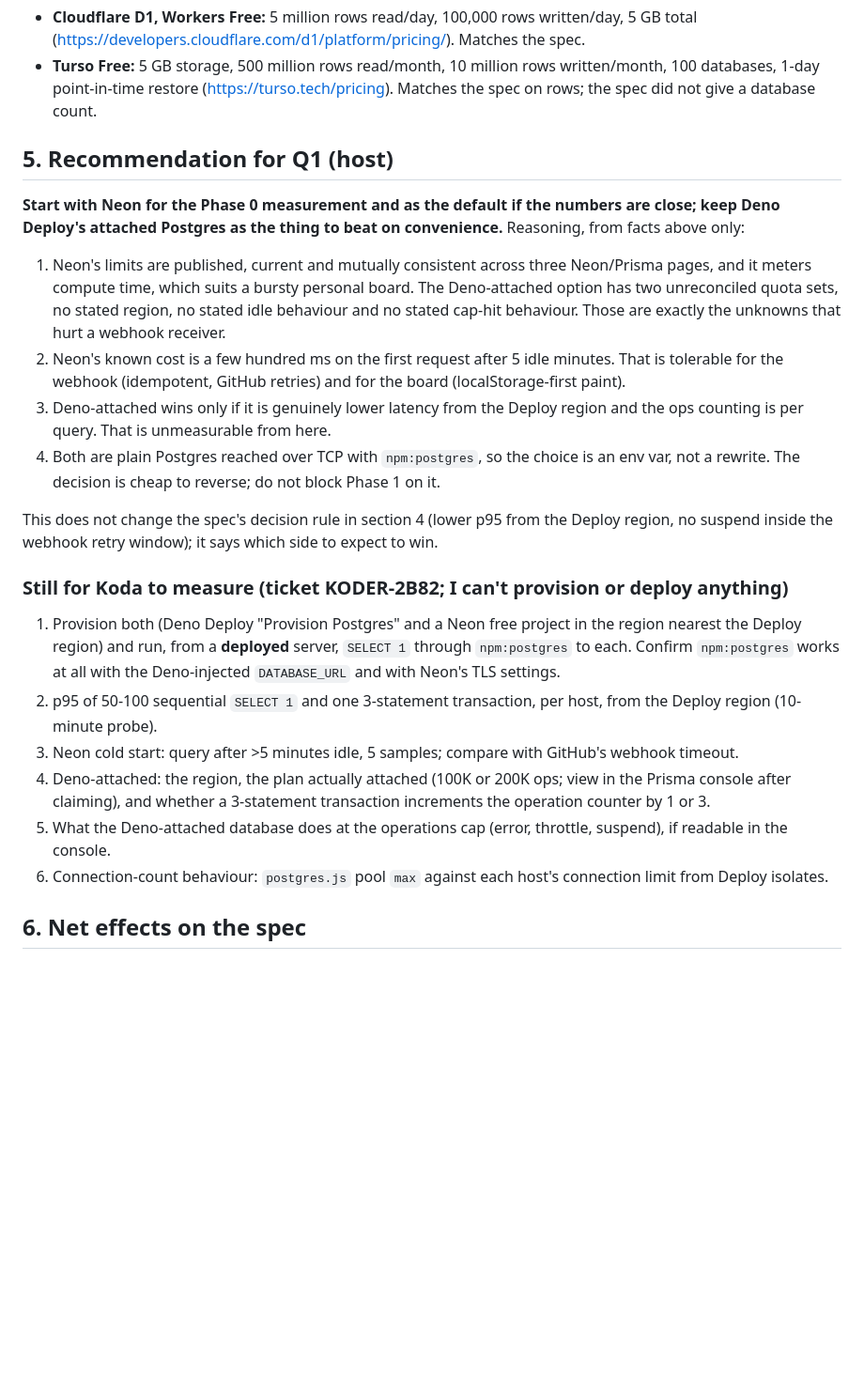
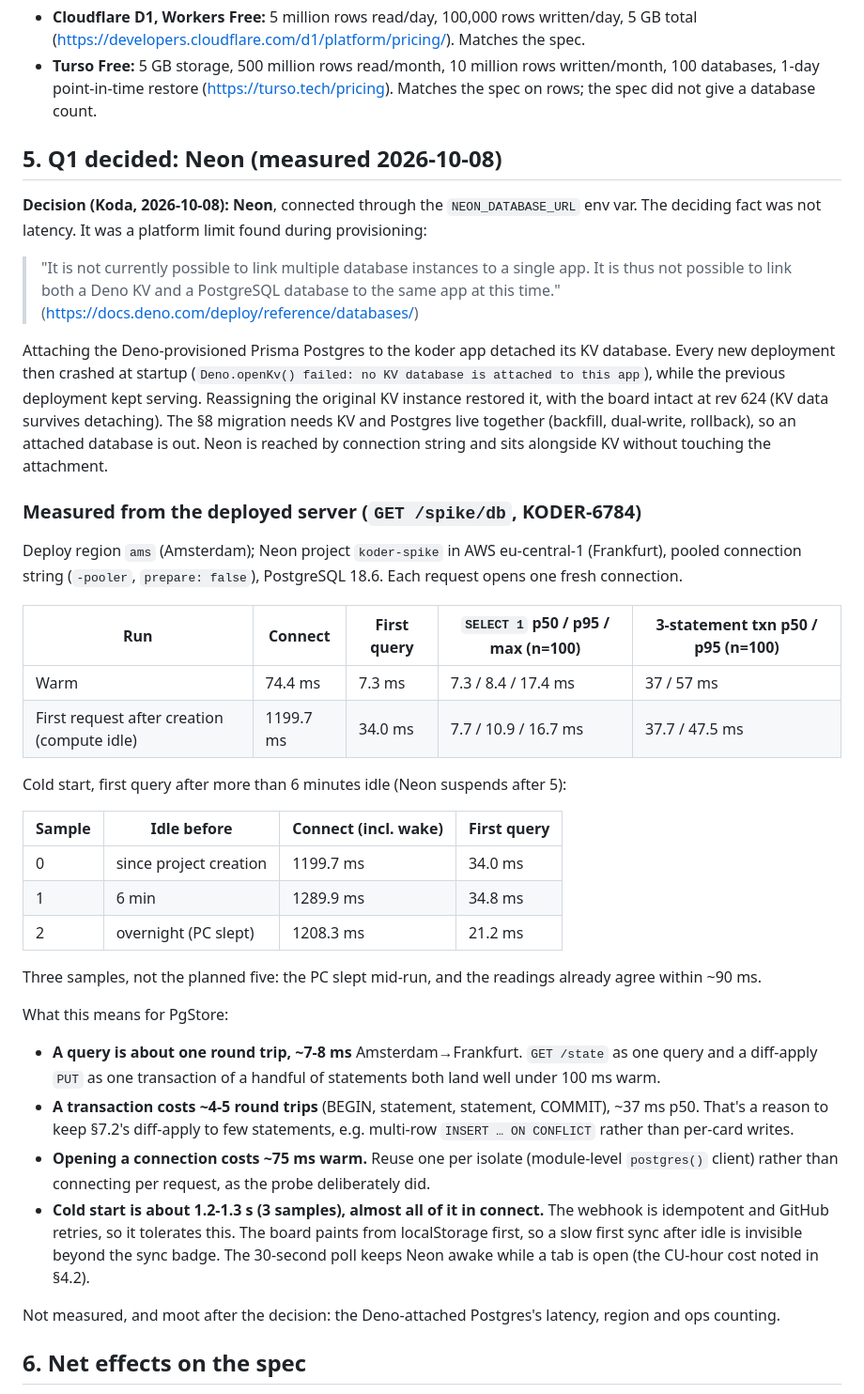
Before and after one commit to KodaAllison/koder, a Markdown page: docs/specs/storage-spike.md, the part around the change. Shown at 94% size. Rendered like a GitHub page; blank space fills up the shorter version.

Commit message:
docs: record the storage spike results and choose Neon (KODER-2B82)
- storage-spike.md §5: measured from the deployed server (ams -> Neon
  eu-central-1): warm SELECT 1 ~7 ms p50, 3-statement txn ~37 ms p50,
  connect ~75 ms warm, cold start ~1.2-1.3 s over 3 samples; what that
  means for PgStore.
- Q1 answered: Neon via NEON_DATABASE_URL. Deno Deploy allows one
  attached database per app, so attached Postgres detaches KV and rules
  out the dual-write cutover.
- server/README.md: warn that attaching Postgres detaches KV and crashes
  new deployments; connect Neon by env var instead.

Co-Authored-By: Claude Opus 5.5 (1M context) <noreply@anthropic.com>

```diff
--- a/docs/specs/storage-spike.md
+++ b/docs/specs/storage-spike.md
@@ -186,36 +186,54 @@ cliff to avoid (my arithmetic from the vendor's 0.25 CU / 400 h figure, not a ve
 - **Turso Free:** 5 GB storage, 500 million rows read/month, 10 million rows written/month, 100 databases, 1-day
   point-in-time restore (https://turso.tech/pricing). Matches the spec on rows; the spec did not give a database count.
 
-## 5. Recommendation for Q1 (host)
+## 5. Q1 decided: Neon (measured 2026-10-08)
 
-**Start with Neon for the Phase 0 measurement and as the default if the numbers are close; keep Deno Deploy's
-attached Postgres as the thing to beat on convenience.** Reasoning, from facts above only:
+**Decision (Koda, 2026-10-08): Neon**, connected through the `NEON_DATABASE_URL` env var. The deciding fact was not
+latency. It was a platform limit found during provisioning:
 
-1. Neon's limits are published, current and mutually consistent across three Neon/Prisma pages, and it meters
-   compute time, which suits a bursty personal board. The Deno-attached option has two unreconciled quota sets,
-   no stated region, no stated idle behaviour and no stated cap-hit behaviour. Those are exactly the unknowns that
-   hurt a webhook receiver.
-2. Neon's known cost is a few hundred ms on the first request after 5 idle minutes. That is tolerable for
-   the webhook (idempotent, GitHub retries) and for the board (localStorage-first paint).
-3. Deno-attached wins only if it is genuinely lower latency from the Deploy region and the ops counting is
-   per query. That is unmeasurable from here.
-4. Both are plain Postgres reached over TCP with `npm:postgres`, so the choice is an env var, not a rewrite. The
-   decision is cheap to reverse; do not block Phase 1 on it.
+> "It is not currently possible to link multiple database instances to a single app. It is thus not possible to link
+> both a Deno KV and a PostgreSQL database to the same app at this time."
+> (https://docs.deno.com/deploy/reference/databases/)
 
-This does not change the spec's decision rule in section 4 (lower p95 from the Deploy region, no suspend inside the
-webhook retry window); it says which side to expect to win.
+Attaching the Deno-provisioned Prisma Postgres to the koder app detached its KV database. Every new deployment then
+crashed at startup (`Deno.openKv() failed: no KV database is attached to this app`), while the previous deployment
+kept serving. Reassigning the original KV instance restored it, with the board intact at rev 624 (KV data survives
+detaching). The §8 migration needs KV and Postgres live together (backfill, dual-write, rollback), so an attached
+database is out. Neon is reached by connection string and sits alongside KV without touching the attachment.
 
-### Still for Koda to measure (ticket KODER-2B82; I can't provision or deploy anything)
+### Measured from the deployed server (`GET /spike/db`, KODER-6784)
 
-1. Provision both (Deno Deploy "Provision Postgres" and a Neon free project in the region nearest the Deploy
-   region) and run, from a **deployed** server, `SELECT 1` through `npm:postgres` to each. Confirm `npm:postgres` works
-   at all with the Deno-injected `DATABASE_URL` and with Neon's TLS settings.
-2. p95 of 50-100 sequential `SELECT 1` and one 3-statement transaction, per host, from the Deploy region (10-minute probe).
-3. Neon cold start: query after >5 minutes idle, 5 samples; compare with GitHub's webhook timeout.
-4. Deno-attached: the region, the plan actually attached (100K or 200K ops; view in the Prisma console after
-   claiming), and whether a 3-statement transaction increments the operation counter by 1 or 3.
-5. What the Deno-attached database does at the operations cap (error, throttle, suspend), if readable in the console.
-6. Connection-count behaviour: `postgres.js` pool `max` against each host's connection limit from Deploy isolates.
+Deploy region `ams` (Amsterdam); Neon project `koder-spike` in AWS eu-central-1 (Frankfurt), pooled connection
+string (`-pooler`, `prepare: false`), PostgreSQL 18.6. Each request opens one fresh connection.
+
+| Run | Connect | First query | `SELECT 1` p50 / p95 / max (n=100) | 3-statement txn p50 / p95 (n=100) |
+|---|---|---|---|---|
+| Warm | 74.4 ms | 7.3 ms | 7.3 / 8.4 / 17.4 ms | 37 / 57 ms |
+| First request after creation (compute idle) | 1199.7 ms | 34.0 ms | 7.7 / 10.9 / 16.7 ms | 37.7 / 47.5 ms |
+
+Cold start, first query after more than 6 minutes idle (Neon suspends after 5):
+
+| Sample | Idle before | Connect (incl. wake) | First query |
+|---|---|---|---|
+| 0 | since project creation | 1199.7 ms | 34.0 ms |
+| 1 | 6 min | 1289.9 ms | 34.8 ms |
+| 2 | overnight (PC slept) | 1208.3 ms | 21.2 ms |
+
+Three samples, not the planned five: the PC slept mid-run, and the readings already agree within ~90 ms.
+
+What this means for PgStore:
+
+- **A query is about one round trip, ~7-8 ms** Amsterdam→Frankfurt. `GET /state` as one query and a diff-apply
+  `PUT` as one transaction of a handful of statements both land well under 100 ms warm.
+- **A transaction costs ~4-5 round trips** (BEGIN, statement, statement, COMMIT), ~37 ms p50. That's a reason to
+  keep §7.2's diff-apply to few statements, e.g. multi-row `INSERT … ON CONFLICT` rather than per-card writes.
+- **Opening a connection costs ~75 ms warm.** Reuse one per isolate (module-level `postgres()` client) rather than
+  connecting per request, as the probe deliberately did.
+- **Cold start is about 1.2-1.3 s (3 samples), almost all of it in connect.** The webhook is idempotent and GitHub retries, so it tolerates this. The board
+  paints from localStorage first, so a slow first sync after idle is invisible beyond the sync badge. The 30-second
+  poll keeps Neon awake while a tab is open (the CU-hour cost noted in §4.2).
+
+Not measured, and moot after the decision: the Deno-attached Postgres's latency, region and ops counting.
 
 ## 6. Net effects on the spec
 
```
Also changed, not shown: docs/specs/storage-expansion.md (+3 -2 lines), server/README.md (+10 -6 lines).
